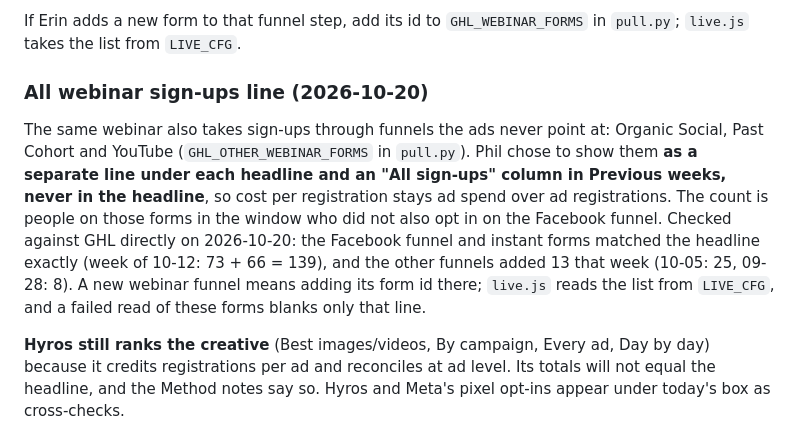
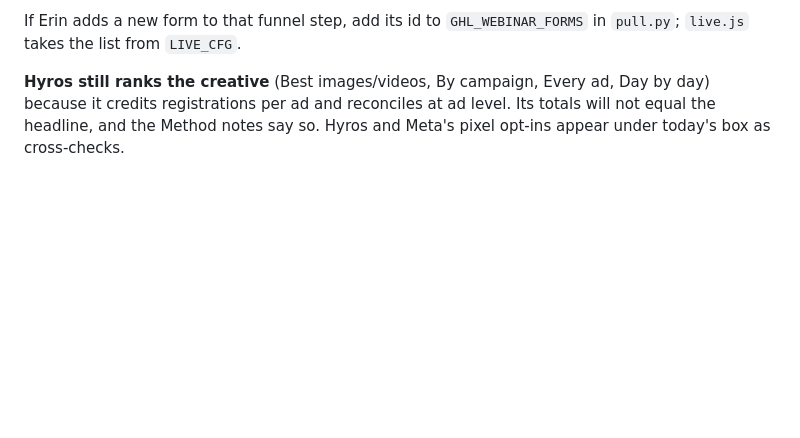
Before and after one commit to gostrategicmarketing-deployment/pbi-webinar-live-696fa0f754, a Markdown page: README.md, the part around the change. Drawn GitHub-style; blank space fills up the shorter version.

Commit message:
Revert "README: all webinar sign-ups line"
This reverts commit d7f1f5624900d5bfddeef8a79527cd1b4909cf14.

```diff
--- a/README.md
+++ b/README.md
@@ -40,19 +40,6 @@ screen: 2026-08-20 reads 56 here against 57 there.
 
 If Erin adds a new form to that funnel step, add its id to `GHL_WEBINAR_FORMS` in
 `pull.py`; `live.js` takes the list from `LIVE_CFG`.
-
-### All webinar sign-ups line (2026-10-20)
-
-The same webinar also takes sign-ups through funnels the ads never point at: Organic
-Social, Past Cohort and YouTube (`GHL_OTHER_WEBINAR_FORMS` in `pull.py`). Phil chose to
-show them **as a separate line under each headline and an "All sign-ups" column in
-Previous weeks, never in the headline**, so cost per registration stays ad spend over ad
-registrations. The count is people on those forms in the window who did not also opt in
-on the Facebook funnel. Checked against GHL directly on 2026-10-20: the Facebook funnel and
-instant forms matched the headline exactly (week of 10-12: 73 + 66 = 139), and the other
-funnels added 13 that week (10-05: 25, 09-28: 8). A new webinar funnel means adding its
-form id there; `live.js` reads the list from `LIVE_CFG`, and a failed read of these forms
-blanks only that line.
 
 **Hyros still ranks the creative** (Best images/videos, By campaign, Every ad, Day by day)
 because it credits registrations per ad and reconciles at ad level. Its totals will not
```
